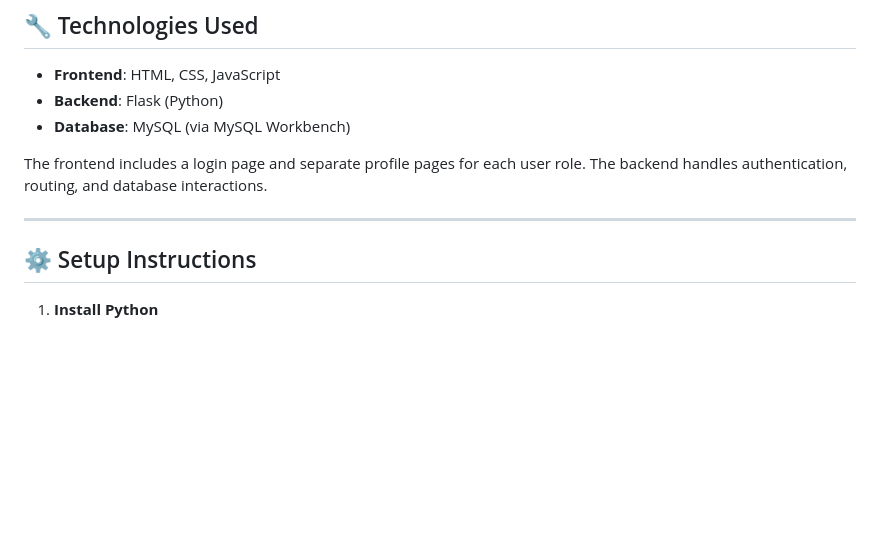
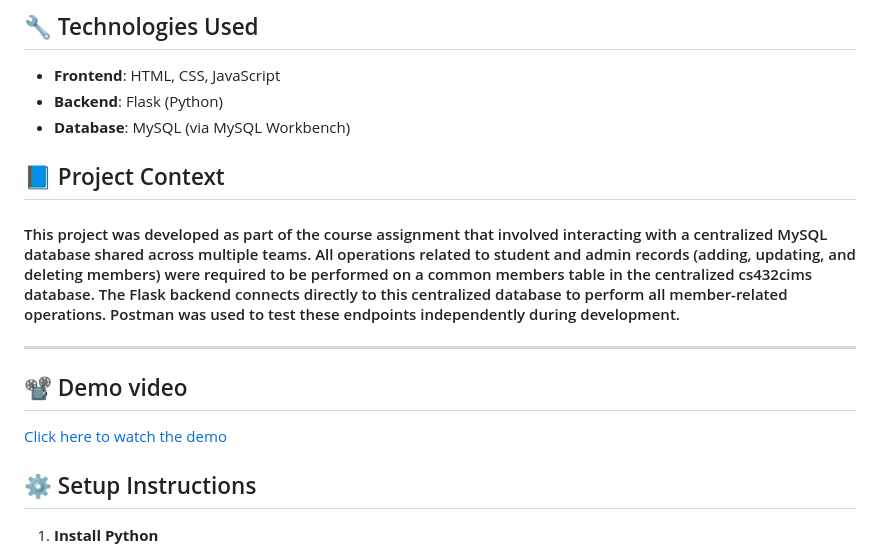
Before and after one commit to ishikap01/ScholarEase-, a Markdown page: README.md, the part around one of its changes. Rendered like a GitHub page; blank space fills up the shorter version.

```diff
--- a/README.md
+++ b/README.md
@@ -10,9 +10,13 @@ A web-based application developed using **Flask** and **MySQL** to manage schola
 * **Backend**: Flask (Python)
 * **Database**: MySQL (via MySQL Workbench)
 
-The frontend includes a login page and separate profile pages for each user role. The backend handles authentication, routing, and database interactions.
+## 📘 Project Context
+#### This project was developed as part of the course assignment that involved interacting with a centralized MySQL database shared across multiple teams. All operations related to student and admin records (adding, updating, and deleting members) were required to be performed on a common members table in the centralized cs432cims database. The Flask backend connects directly to this centralized database to perform all member-related operations. Postman was used to test these endpoints independently during development.
+---
 
----
+## 📽️ Demo video
+[Click here to watch the demo](https://drive.google.com/file/d/1Dikl56CO-rLumn2t8TsK3tO2tPNcielh/view?usp=sharing)
+
 
 ## ⚙️ Setup Instructions
 
```
Also changed, not shown: other parts of README.md (+2 -0 lines).
